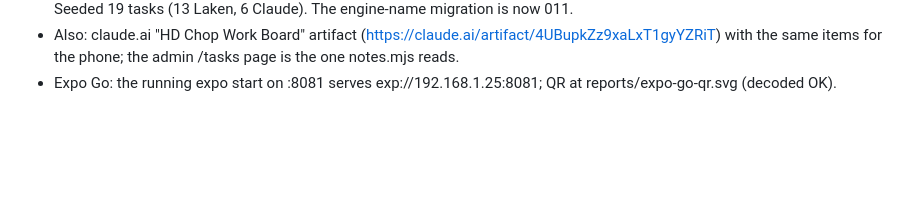
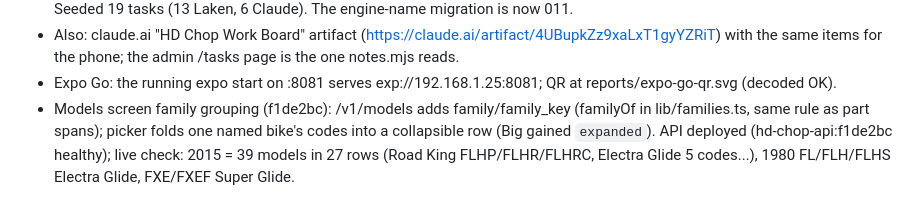
Before and after one commit to duyachoppalot-oss/hd-chop, a Markdown page: docs/HANDOFF_LOG.md, the part around the change. Rendered like a GitHub page; blank space fills up the shorter version.

Commit message:
HANDOFF: models family grouping deployed
Co-Authored-By: Claude Opus 5.5 <noreply@anthropic.com>

```diff
--- a/docs/HANDOFF_LOG.md
+++ b/docs/HANDOFF_LOG.md
@@ -445,3 +445,4 @@ Append one entry per session. Newest at the bottom.
 - Admin Tasks page (Laken asked for tasks to work on in the admin): migration 010_admin_tasks (applied), apps/admin /tasks (filters Yours / Claude's / Waiting for review / Done / All, edit form, Start / Mark done), nav link, "Your tasks" stat on the Counter. Any save sets review = 'pending'; scripts/dev/notes.mjs now lists those (answer in admin_tasks.reply, set review = 'reviewed'). Seeded 19 tasks (13 Laken, 6 Claude). The engine-name migration is now 011.
 - Also: claude.ai "HD Chop Work Board" artifact (https://claude.ai/artifact/4UBupkZz9xaLxT1gyYZRiT) with the same items for the phone; the admin /tasks page is the one notes.mjs reads.
 - Expo Go: the running expo start on :8081 serves exp://192.168.1.25:8081; QR at reports/expo-go-qr.svg (decoded OK).
+- Models screen family grouping (f1de2bc): /v1/models adds family/family_key (familyOf in lib/families.ts, same rule as part spans); picker folds one named bike's codes into a collapsible row (Big gained `expanded`). API deployed (hd-chop-api:f1de2bc healthy); live check: 2015 = 39 models in 27 rows (Road King FLHP/FLHR/FLHRC, Electra Glide 5 codes...), 1980 FL/FLH/FLHS Electra Glide, FXE/FXEF Super Glide.
```
